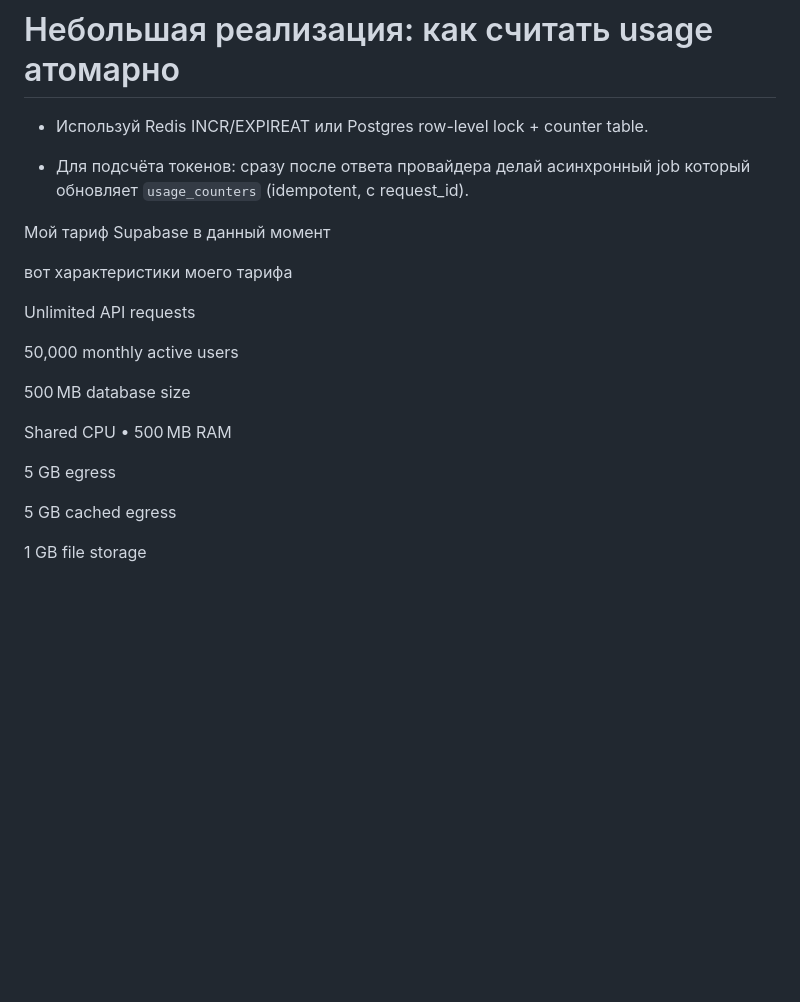
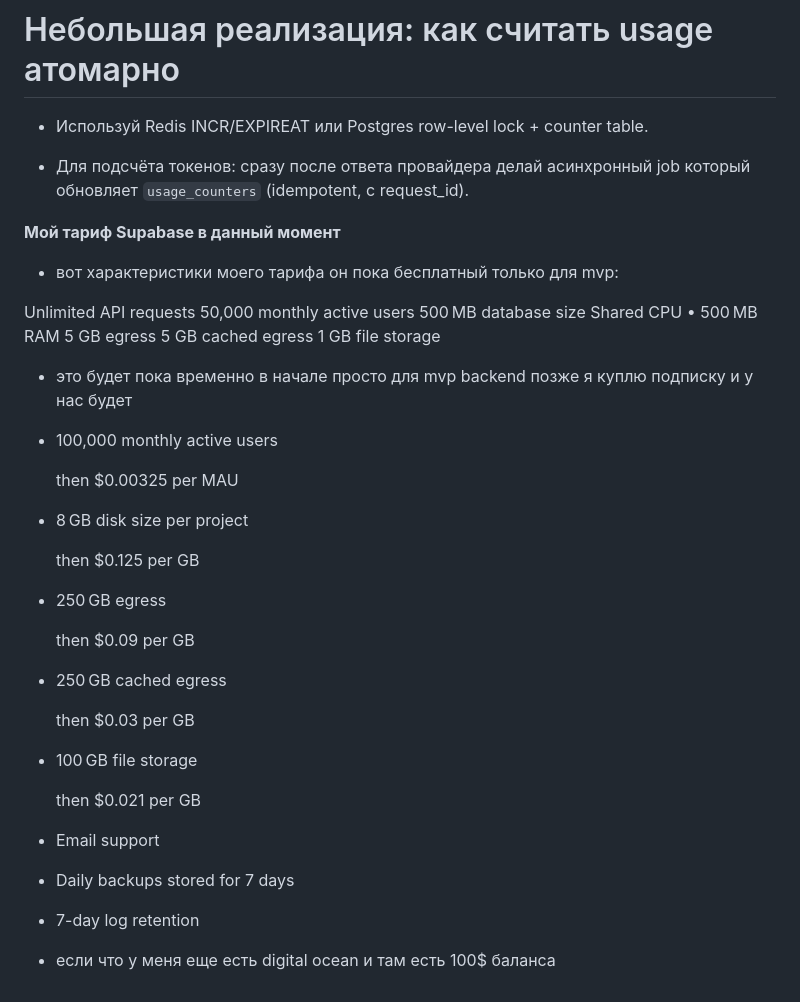
Before and after one commit to litezevi/Edlide, a Markdown page: Backend/Backend PLAN.md, the part around the change. GitHub-like rendering; blank space fills up the shorter version.

Commit message:
Update Supabase pricing plan and add alternative hosting option

```diff
--- a/Backend/Backend PLAN.md
+++ b/Backend/Backend PLAN.md
@@ -373,20 +373,46 @@
 - Для подсчёта токенов: сразу после ответа провайдера делай асинхронный job который обновляет `usage_counters` (idempotent, с request_id).
 
 
-Мой тариф Supabase в данный момент
+**Мой тариф Supabase в данный момент**
 
-вот характеристики моего тарифа
+- вот характеристики моего тарифа он пока бесплатный только для mvp:
 
 Unlimited API requests
+50,000 monthly active users
+500 MB database size
+Shared CPU • 500 MB RAM
+5 GB egress
+5 GB cached egress
+1 GB file storage
 
-50,000 monthly active users
+- это будет пока временно  в начале просто для mvp backend позже я куплю подписку и у нас будет
 
-500 MB database size
+- 100,000 monthly active users
 
-Shared CPU • 500 MB RAM
+    then $0.00325 per MAU
 
-5 GB egress
+- 8 GB disk size per project
 
-5 GB cached egress
+    then $0.125 per GB
 
-1 GB file storage
+- 250 GB egress
+
+    then $0.09 per GB
+
+- 250 GB cached egress
+
+    then $0.03 per GB
+
+- 100 GB file storage
+
+    then $0.021 per GB
+
+- Email support
+
+- Daily backups stored for 7 days
+
+- 7-day log retention
+
+
+
+- если что у меня еще есть digital ocean и там есть 100$ баланса
```
